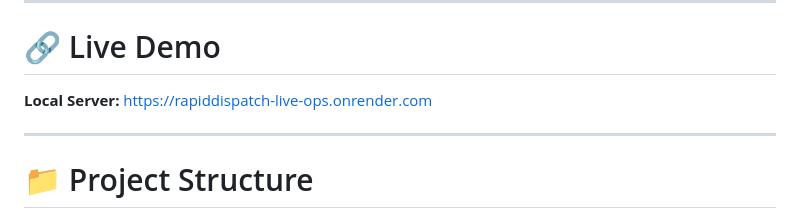
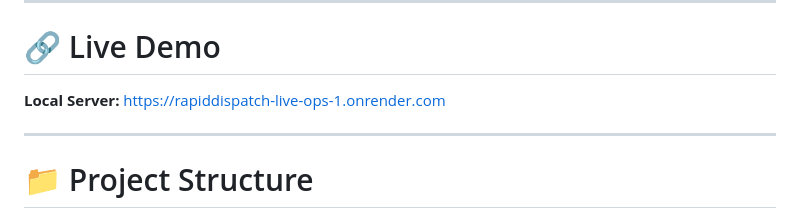
Before and after one commit to Harshit-700/RapidDispatch-Live-Ops, a Markdown page: README.md, the part around the change. GitHub-like rendering.

Commit message:
Revise README for clarity and updated links
Updated README with new live demo link and improved formatting.

```diff
--- a/README.md
+++ b/README.md
@@ -15,7 +15,7 @@ The application automatically releases ticket locks when an agent disconnects, p
 
 # 🔗 Live Demo
 
-**Local Server:** https://rapiddispatch-live-ops.onrender.com
+**Local Server:** https://rapiddispatch-live-ops-1.onrender.com
 
 ---
 
```
